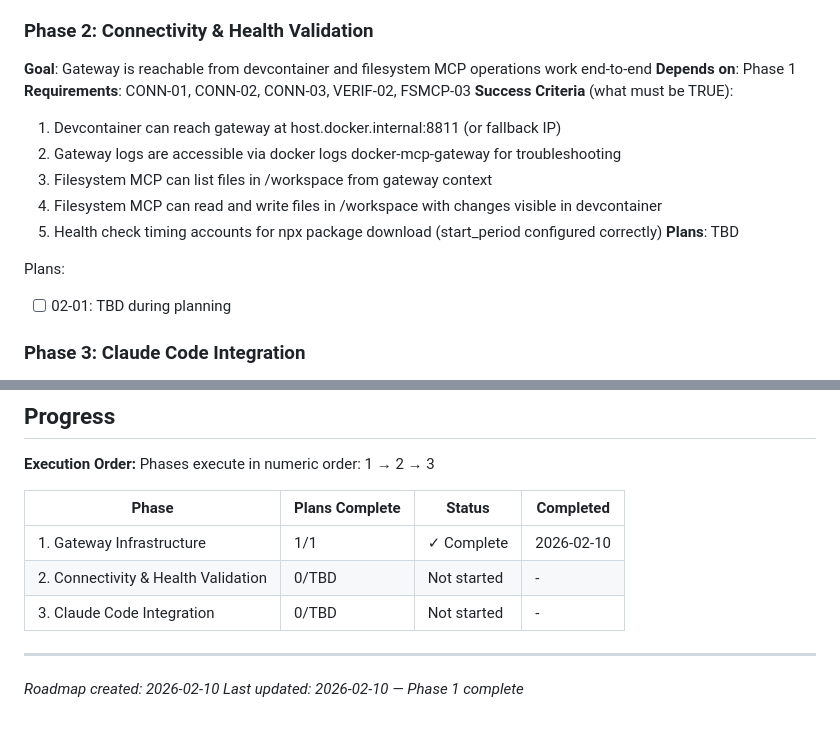
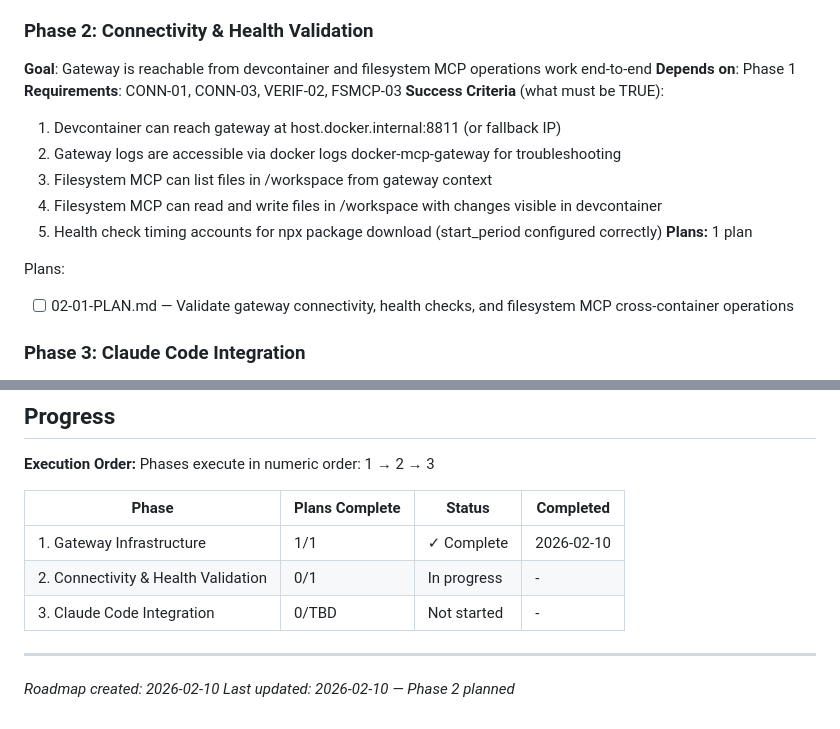
Before and after one commit to agomusio/no-more-configs, a Markdown page: claudehome/.planning/ROADMAP.md, 2 parts joined by grey strips. Drawn GitHub-style.

Commit message:
docs(02): create phase plan for connectivity and health validation

```diff
--- a/claudehome/.planning/ROADMAP.md
+++ b/claudehome/.planning/ROADMAP.md
@@ -37,17 +37,17 @@ Plans:
 ### Phase 2: Connectivity & Health Validation
 **Goal**: Gateway is reachable from devcontainer and filesystem MCP operations work end-to-end
 **Depends on**: Phase 1
-**Requirements**: CONN-01, CONN-02, CONN-03, VERIF-02, FSMCP-03
+**Requirements**: CONN-01, CONN-03, VERIF-02, FSMCP-03
 **Success Criteria** (what must be TRUE):
   1. Devcontainer can reach gateway at host.docker.internal:8811 (or fallback IP)
   2. Gateway logs are accessible via docker logs docker-mcp-gateway for troubleshooting
   3. Filesystem MCP can list files in /workspace from gateway context
   4. Filesystem MCP can read and write files in /workspace with changes visible in devcontainer
   5. Health check timing accounts for npx package download (start_period configured correctly)
-**Plans**: TBD
+**Plans:** 1 plan
 
 Plans:
-- [ ] 02-01: TBD during planning
+- [ ] 02-01-PLAN.md — Validate gateway connectivity, health checks, and filesystem MCP cross-container operations
 
 ### Phase 3: Claude Code Integration
 **Goal**: Claude Code auto-connects to MCP gateway on devcontainer startup with zero manual configuration
@@ -71,9 +71,9 @@ Phases execute in numeric order: 1 → 2 → 3
 | Phase | Plans Complete | Status | Completed |
 |-------|----------------|--------|-----------|
 | 1. Gateway Infrastructure | 1/1 | ✓ Complete | 2026-02-10 |
-| 2. Connectivity & Health Validation | 0/TBD | Not started | - |
+| 2. Connectivity & Health Validation | 0/1 | In progress | - |
 | 3. Claude Code Integration | 0/TBD | Not started | - |
 
 ---
 *Roadmap created: 2026-02-10*
-*Last updated: 2026-02-10 — Phase 1 complete*
+*Last updated: 2026-02-10 — Phase 2 planned*
```
Also changed, not shown: 1 other file.
